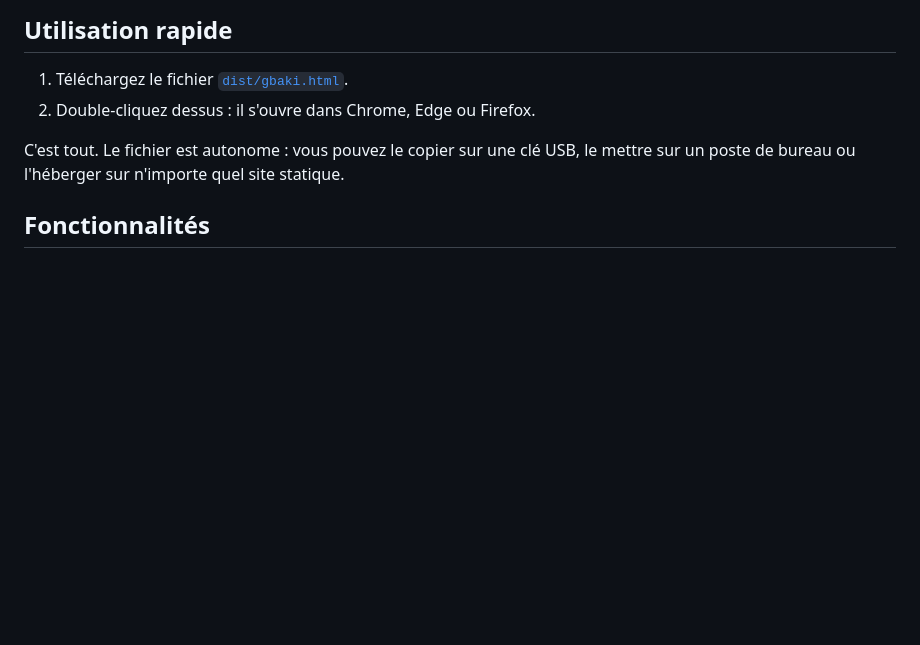
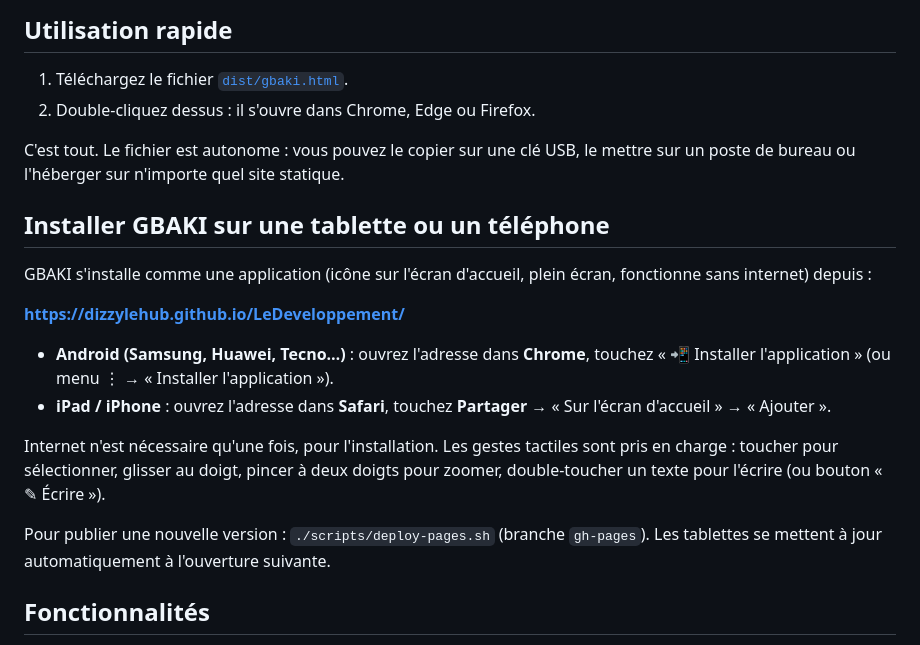
Before and after one commit to dizzylehub/LeDeveloppement, a Markdown page: README.md, the part around the change. Drawn GitHub-style; blank space fills up the shorter version.

Commit message:
README : installation sur tablette
Co-Authored-By: Claude Opus 5.5 <noreply@anthropic.com>
Claude-Session: https://claude.ai/code/session_01Rf3biW2hyNVkDvZGLXWf4i

```diff
--- a/README.md
+++ b/README.md
@@ -9,6 +9,19 @@ Il fonctionne **entièrement dans le navigateur, sans serveur ni connexion inter
 2. Double-cliquez dessus : il s'ouvre dans Chrome, Edge ou Firefox.
 
 C'est tout. Le fichier est autonome : vous pouvez le copier sur une clé USB, le mettre sur un poste de bureau ou l'héberger sur n'importe quel site statique.
+
+## Installer GBAKI sur une tablette ou un téléphone
+
+GBAKI s'installe comme une application (icône sur l'écran d'accueil, plein écran, fonctionne sans internet) depuis :
+
+**https://dizzylehub.github.io/LeDeveloppement/**
+
+- **Android (Samsung, Huawei, Tecno…)** : ouvrez l'adresse dans **Chrome**, touchez « 📲 Installer l'application » (ou menu ⋮ → « Installer l'application »).
+- **iPad / iPhone** : ouvrez l'adresse dans **Safari**, touchez **Partager** → « Sur l'écran d'accueil » → « Ajouter ».
+
+Internet n'est nécessaire qu'une fois, pour l'installation. Les gestes tactiles sont pris en charge : toucher pour sélectionner, glisser au doigt, pincer à deux doigts pour zoomer, double-toucher un texte pour l'écrire (ou bouton « ✎ Écrire »).
+
+Pour publier une nouvelle version : `./scripts/deploy-pages.sh` (branche `gh-pages`). Les tablettes se mettent à jour automatiquement à l'ouverture suivante.
 
 ## Fonctionnalités
 
```
